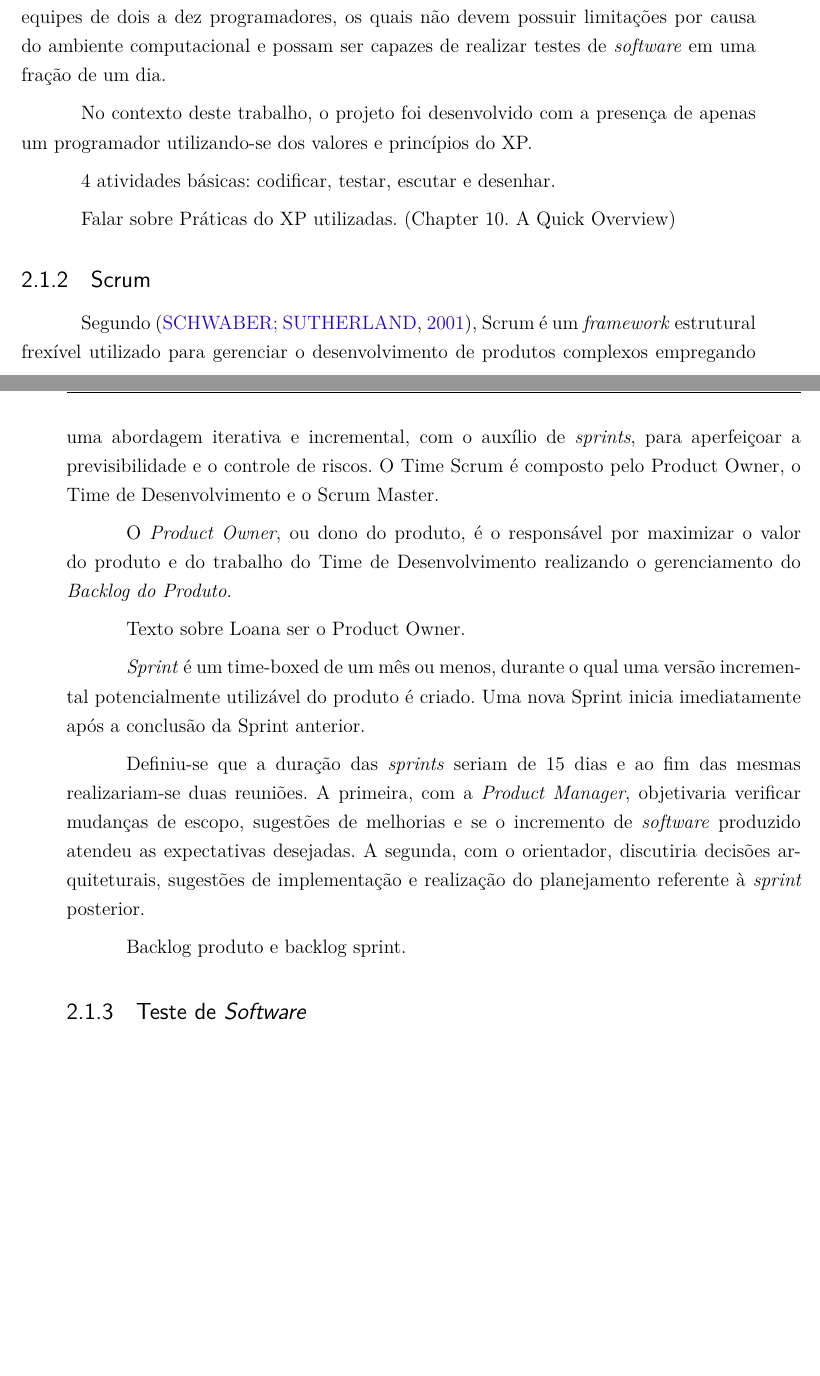
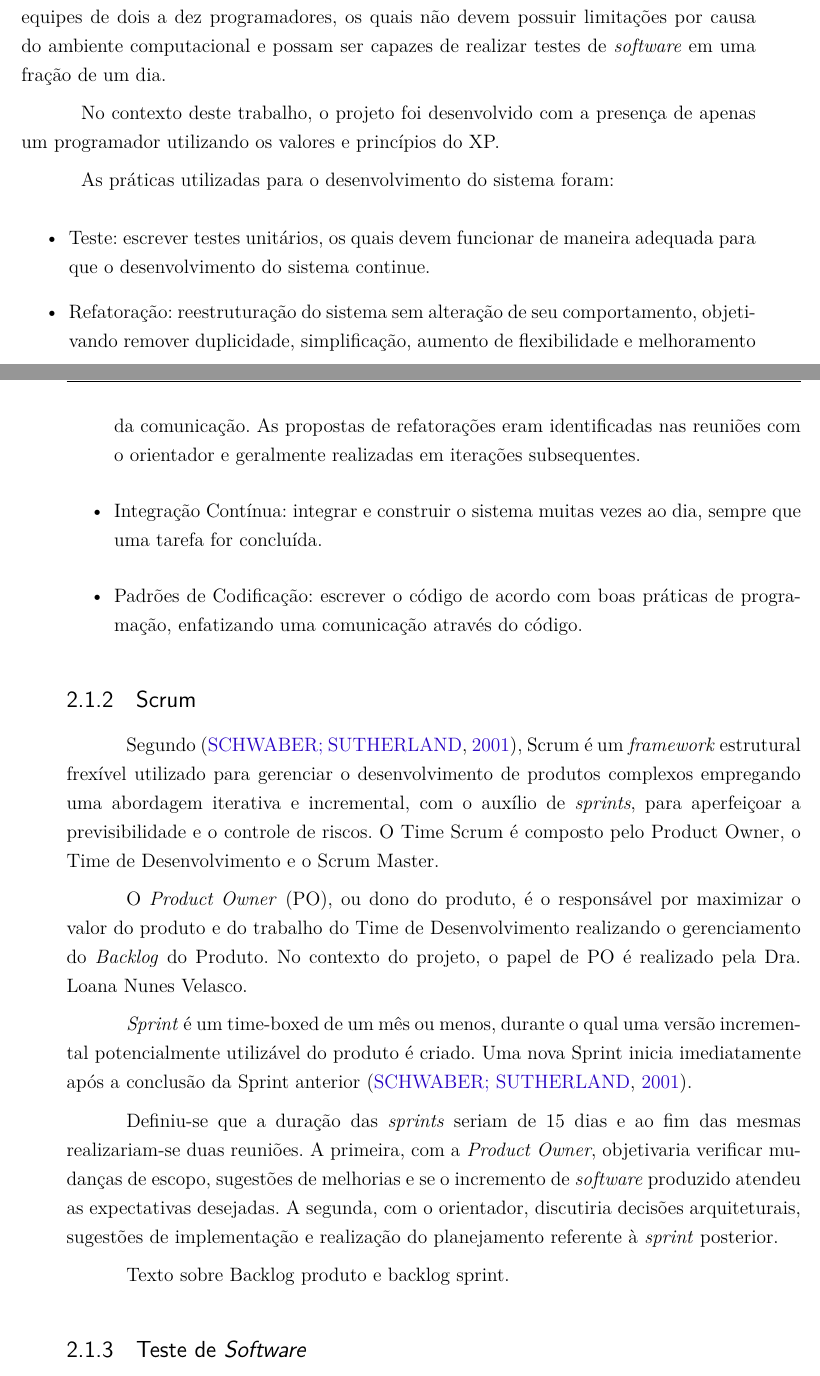
Before and after one commit to brenddongontijo/tcc_1, a LaTeX thesis (tcc.tex, which reads editaveis/metodologia.tex): two parts of pages 34 and 35 of 57, joined at a grey line, cut so that both start at the same text, the shorter picture padded with empty space. Compiled offline with pdfLaTeX.

Commit message:
Modificações no texto de XP e Scrum

```diff
--- a/editaveis/metodologia.tex
+++ b/editaveis/metodologia.tex
@@ -48,33 +48,41 @@ vantagens de se adotar uma abordagem incremental para o desenvolvimento de \text
     \textit{software} em uma fração de um dia.
 
     No contexto deste trabalho, o projeto foi desenvolvido com a presença de apenas um
-    programador utilizando-se dos valores e princípios do XP.
+    programador utilizando os valores e princípios do XP.
 
-    4 atividades básicas: codificar, testar, escutar e desenhar.
+    As práticas utilizadas para o desenvolvimento do sistema foram:
 
-    Falar sobre Práticas do XP utilizadas. (Chapter 10. A Quick Overview)
+    \begin{itemize}
+        \item Teste: escrever testes unitários, os quais devem funcionar de maneira adequada para que
+        o desenvolvimento do sistema continue.
+        \item Refatoração: reestruturação do sistema sem alteração de seu comportamento, objetivando
+        remover duplicidade, simplificação, aumento de flexibilidade e melhoramento da comunicação. As propostas de refatorações eram identificadas nas reuniões com o orientador
+        e geralmente realizadas em iterações subsequentes.
+        \item Integração Contínua: integrar e construir o sistema muitas vezes ao dia, sempre que uma tarefa
+        for concluída.
+        \item Padrões de Codificação: escrever o código de acordo com boas práticas de programação, enfatizando uma comunicação através do código.
+    \end{itemize}
 
     \subsection{Scrum}
     Segundo \cite{scrum_guide}, Scrum é um \textit{framework} estrutural frexível utilizado
     para gerenciar o desenvolvimento de produtos complexos empregando uma abordagem iterativa
     e incremental, com o auxílio de \textit{sprints}, para aperfeiçoar a previsibilidade e o controle de riscos. O Time Scrum é composto pelo Product Owner, o Time de Desenvolvimento e o Scrum Master.
 
-    O \textit{Product Owner}, ou dono do produto, é o responsável por maximizar o valor
+    O \textit{Product Owner} (PO), ou dono do produto, é o responsável por maximizar o valor
     do produto e do trabalho do Time de Desenvolvimento realizando o gerenciamento
-    do \textit{Backlog do Produto}.
-
-    Texto sobre Loana ser o Product Owner.
+    do \textit{Backlog} do Produto. No contexto do projeto, o papel de PO é realizado pela
+    Dra. Loana Nunes Velasco.
 
     \textit{Sprint} é um time-boxed de um mês ou menos, durante o qual
     uma versão incremental potencialmente utilizável do produto é criado.
-    Uma nova Sprint inicia imediatamente após a conclusão da Sprint anterior.
+    Uma nova Sprint inicia imediatamente após a conclusão da Sprint anterior \cite{scrum_guide}.
 
     Definiu-se que a duração das \textit{sprints} seriam de 15 dias e ao fim das mesmas
-    realizariam-se duas reuniões. A primeira, com a \textit{Product Manager}, objetivaria verificar mudanças de escopo, sugestões de melhorias e se o incremento de \textit{software} produzido atendeu as expectativas desejadas. A segunda,
+    realizariam-se duas reuniões. A primeira, com a \textit{Product Owner}, objetivaria verificar mudanças de escopo, sugestões de melhorias e se o incremento de \textit{software} produzido atendeu as expectativas desejadas. A segunda,
     com o orientador, discutiria decisões arquiteturais, sugestões de implementação e realização
     do planejamento referente à \textit{sprint} posterior.
 
-    Backlog produto e backlog sprint.
+    Texto sobre Backlog produto e backlog sprint.
 
     \subsection{Teste de \textit{Software}}
     Teste de \textit{software} é o processo de execução de um produto para averiguar se ele atingiu suas especificações e funciona corretamente em seu ambiente alvo \cite{artigo_intro_teste}.
```
Also changed, not shown: editaveis/metodologia.tex (2 more changed lines).
